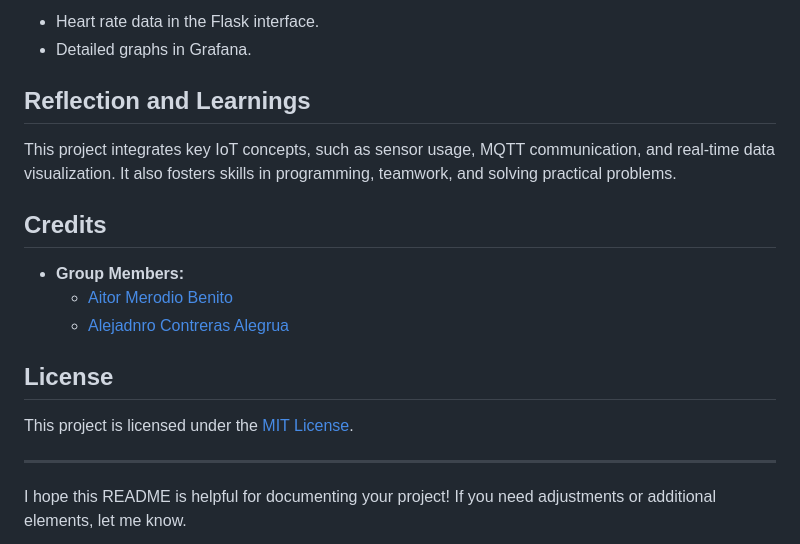
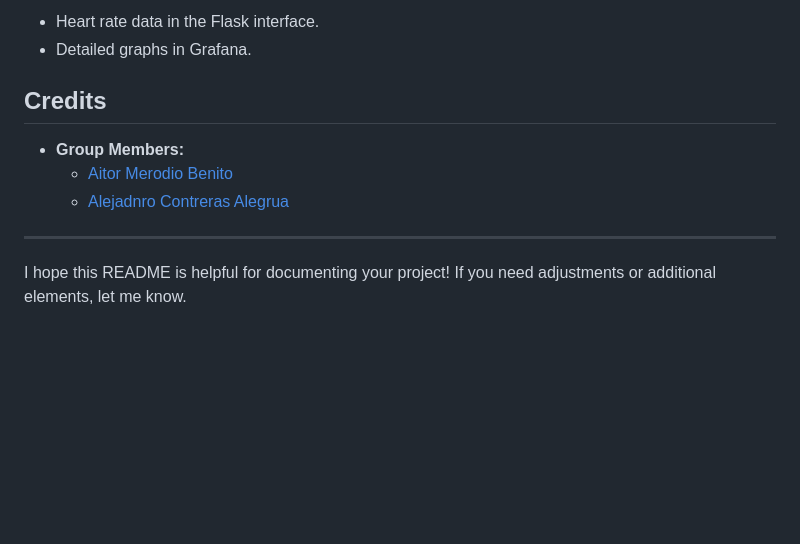
Before and after one commit to aitoormerodioo/Watch2gether, a Markdown page: README.md, the part around one of its changes. Rendered like a GitHub page; blank space fills up the shorter version.

```diff
--- a/README.md
+++ b/README.md
@@ -121,8 +123,6 @@ Include visual examples of:
 - Heart rate data in the Flask interface.
 - Detailed graphs in Grafana.
 
-## Reflection and Learnings
-This project integrates key IoT concepts, such as sensor usage, MQTT communication, and real-time data visualization. It also fosters skills in programming, teamwork, and solving practical problems.
 
 ## Credits
 
@@ -130,9 +130,6 @@ This project integrates key IoT concepts, such as sensor usage, MQTT communicati
   - [Aitor Merodio Benito](https://github.com/aitoormerodioo)
   - [Alejadnro Contreras Alegrua](https://github.com/contreras-alejandro)
 
-## License
-
-This project is licensed under the [MIT License](LICENSE).
 
 ---
 
```
Also changed, not shown: other parts of README.md (+2 -0 lines).
